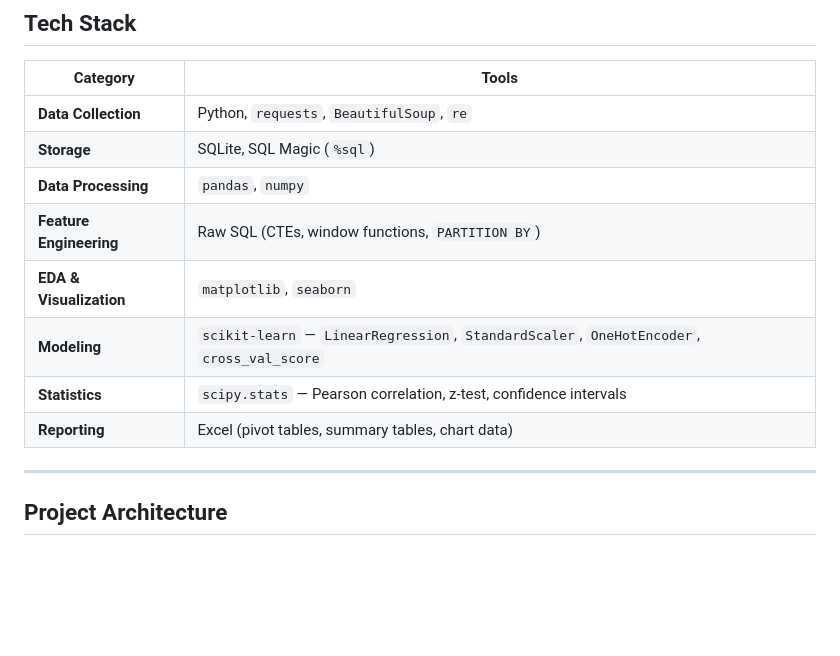
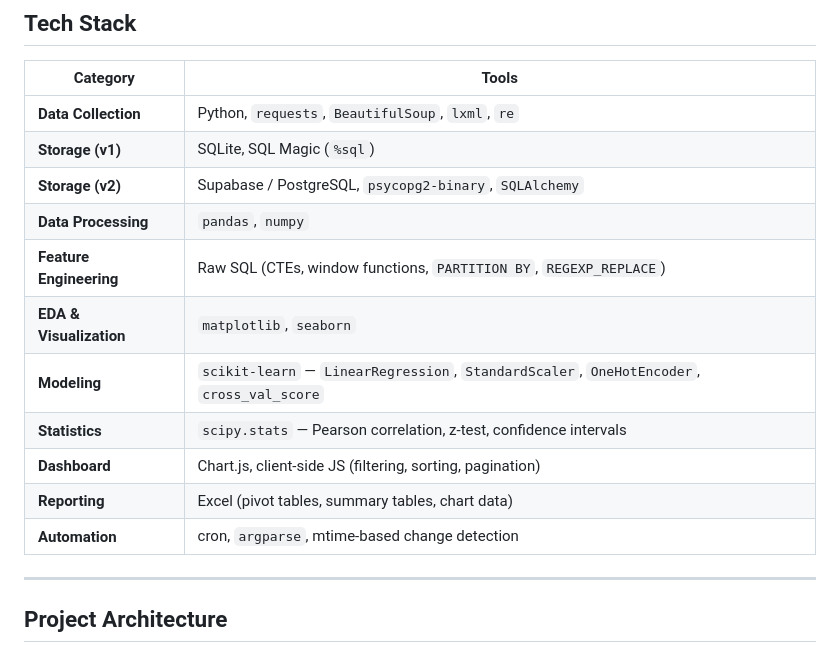
Before and after one commit to chadmgallego/tokyo-housing-analysis, a Markdown page: README.md, the part around the change. Drawn GitHub-style; blank space fills up the shorter version.

Commit message:
Update Tech Stack section to reflect v2 tooling
- Split Storage into v1 (SQLite) and v2 (Supabase/PostgreSQL)
- Added psycopg2-binary, SQLAlchemy, lxml
- Added Dashboard row (Chart.js, client-side filtering/pagination)
- Added Automation row (cron, argparse, mtime-based change detection)
- Added REGEXP_REPLACE to Feature Engineering

Co-Authored-By: Claude Sonnet 4.6 <noreply@anthropic.com>

```diff
--- a/README.md
+++ b/README.md
@@ -132,14 +132,17 @@ Field staff relocating to Tokyo face a fragmented, Japanese-language rental mark
 
 | Category | Tools |
 |---|---|
-| **Data Collection** | Python, `requests`, `BeautifulSoup`, `re` |
-| **Storage** | SQLite, SQL Magic (`%sql`) |
+| **Data Collection** | Python, `requests`, `BeautifulSoup`, `lxml`, `re` |
+| **Storage (v1)** | SQLite, SQL Magic (`%sql`) |
+| **Storage (v2)** | Supabase / PostgreSQL, `psycopg2-binary`, `SQLAlchemy` |
 | **Data Processing** | `pandas`, `numpy` |
-| **Feature Engineering** | Raw SQL (CTEs, window functions, `PARTITION BY`) |
+| **Feature Engineering** | Raw SQL (CTEs, window functions, `PARTITION BY`, `REGEXP_REPLACE`) |
 | **EDA & Visualization** | `matplotlib`, `seaborn` |
 | **Modeling** | `scikit-learn` — `LinearRegression`, `StandardScaler`, `OneHotEncoder`, `cross_val_score` |
 | **Statistics** | `scipy.stats` — Pearson correlation, z-test, confidence intervals |
+| **Dashboard** | Chart.js, client-side JS (filtering, sorting, pagination) |
 | **Reporting** | Excel (pivot tables, summary tables, chart data) |
+| **Automation** | cron, `argparse`, mtime-based change detection |
 
 ---
 
```
